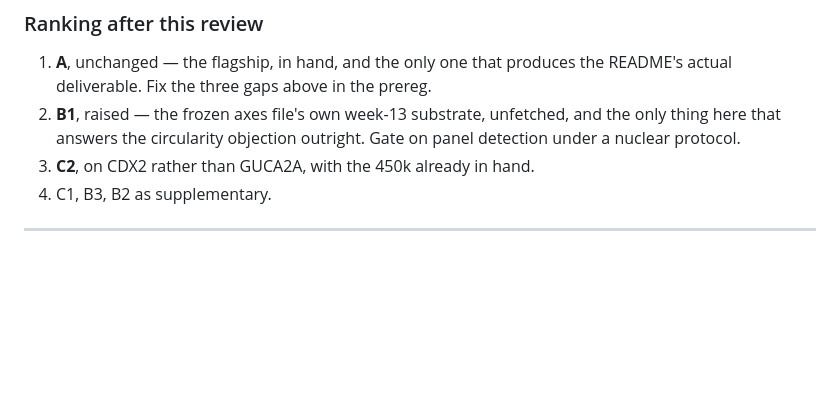
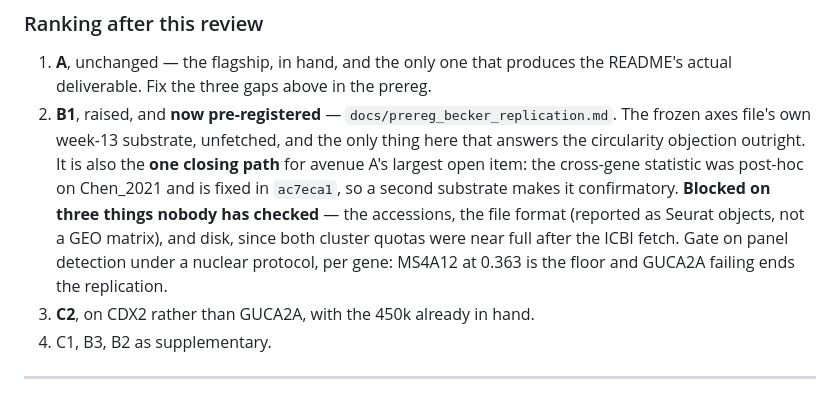
Before and after one commit to diegomardian/BetterRiseProject, a Markdown page: docs/NEXT_AVENUES.md, the part around the change. Drawn GitHub-style; blank space fills up the shorter version.

```diff
--- a/docs/NEXT_AVENUES.md
+++ b/docs/NEXT_AVENUES.md
@@ -396,9 +396,17 @@ CDX2-down is established — consistent, but the two must not be quoted as one.
 
 1. **A**, unchanged — the flagship, in hand, and the only one that produces the
    README's actual deliverable. Fix the three gaps above in the prereg.
-2. **B1**, raised — the frozen axes file's own week-13 substrate, unfetched,
-   and the only thing here that answers the circularity objection outright.
-   Gate on panel detection under a nuclear protocol.
+2. **B1**, raised, and **now pre-registered** —
+   `docs/prereg_becker_replication.md`. The frozen axes file's own week-13
+   substrate, unfetched, and the only thing here that answers the circularity
+   objection outright. It is also the **one closing path** for avenue A's
+   largest open item: the cross-gene statistic was post-hoc on Chen_2021 and is
+   fixed in `ac7eca1`, so a second substrate makes it confirmatory.
+   **Blocked on three things nobody has checked** — the accessions, the file
+   format (reported as Seurat objects, not a GEO matrix), and disk, since both
+   cluster quotas were near full after the ICBI fetch. Gate on panel detection
+   under a nuclear protocol, per gene: MS4A12 at 0.363 is the floor and GUCA2A
+   failing ends the replication.
 3. **C2**, on CDX2 rather than GUCA2A, with the 450k already in hand.
 4. C1, B3, B2 as supplementary.
 
```
Also changed, not shown: docs/HANDOFF.md (+20 -0 lines), docs/prereg_becker_replication.md (added, +158 -0 lines).
